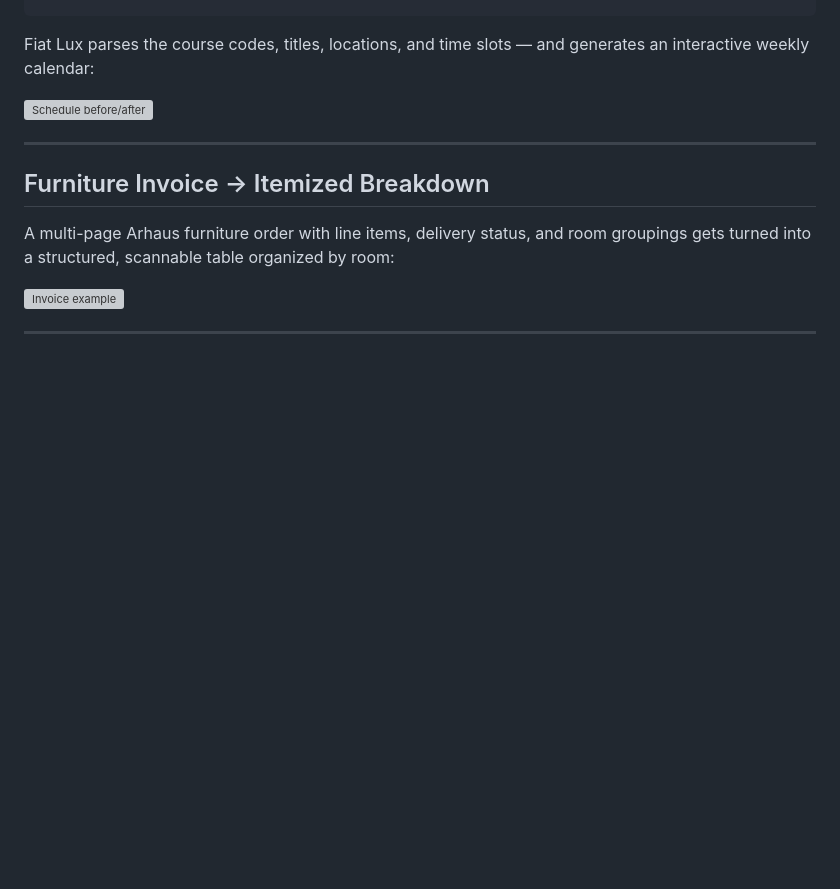
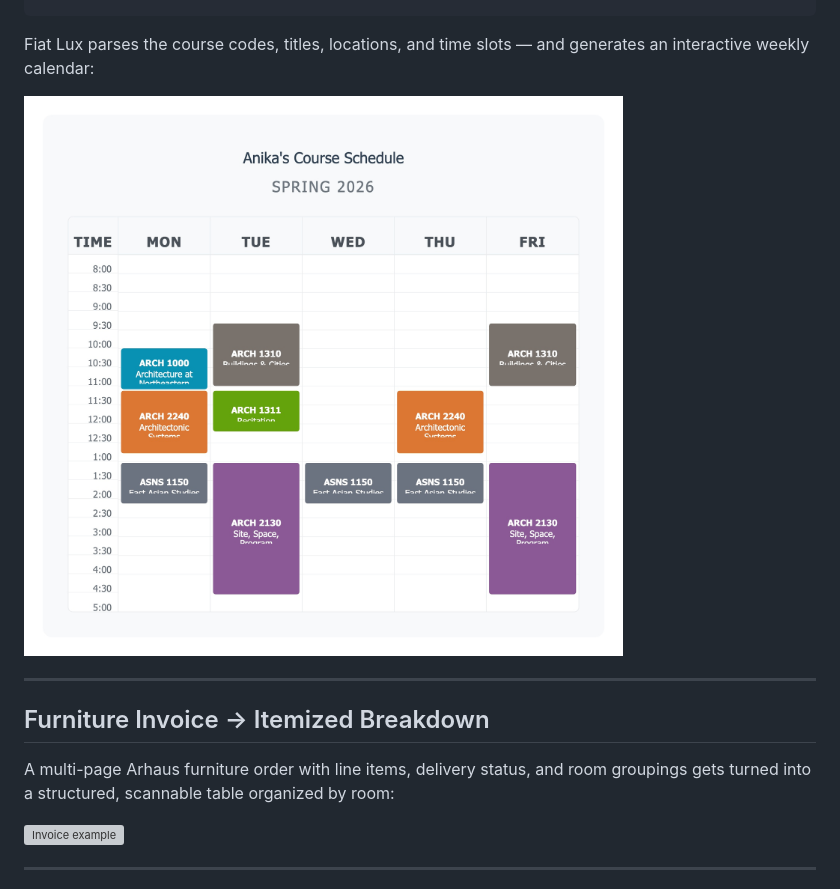
Before and after one commit to aabtzu/fiat-lux, a Markdown page: docs/examples.md, the part around the change. Drawn GitHub-style; pictures changed too: docs/screenshots/schedule-output.jpg (added); blank space fills up the shorter version; grey boxes are pictures that could not be loaded.

```diff
--- a/docs/examples.md
+++ b/docs/examples.md
@@ -38,7 +38,7 @@ Tue, Fri: 1:35 pm - 5:05 pm
 
 Fiat Lux parses the course codes, titles, locations, and time slots — and generates an interactive weekly calendar:
 
-![Schedule before/after](screenshots/schedule-before-after.png)
+![Schedule output](screenshots/schedule-output.jpg)
 
 ---
 
```
Also changed, not shown: README.md (+1 -1 lines).
